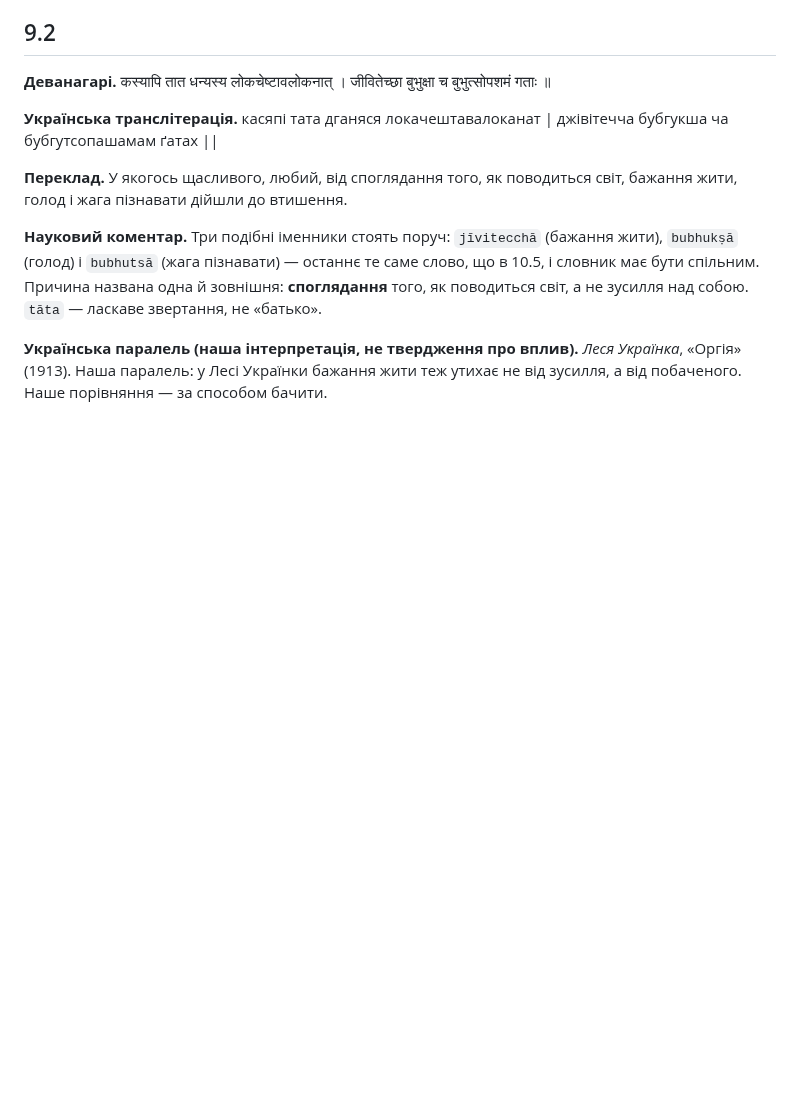
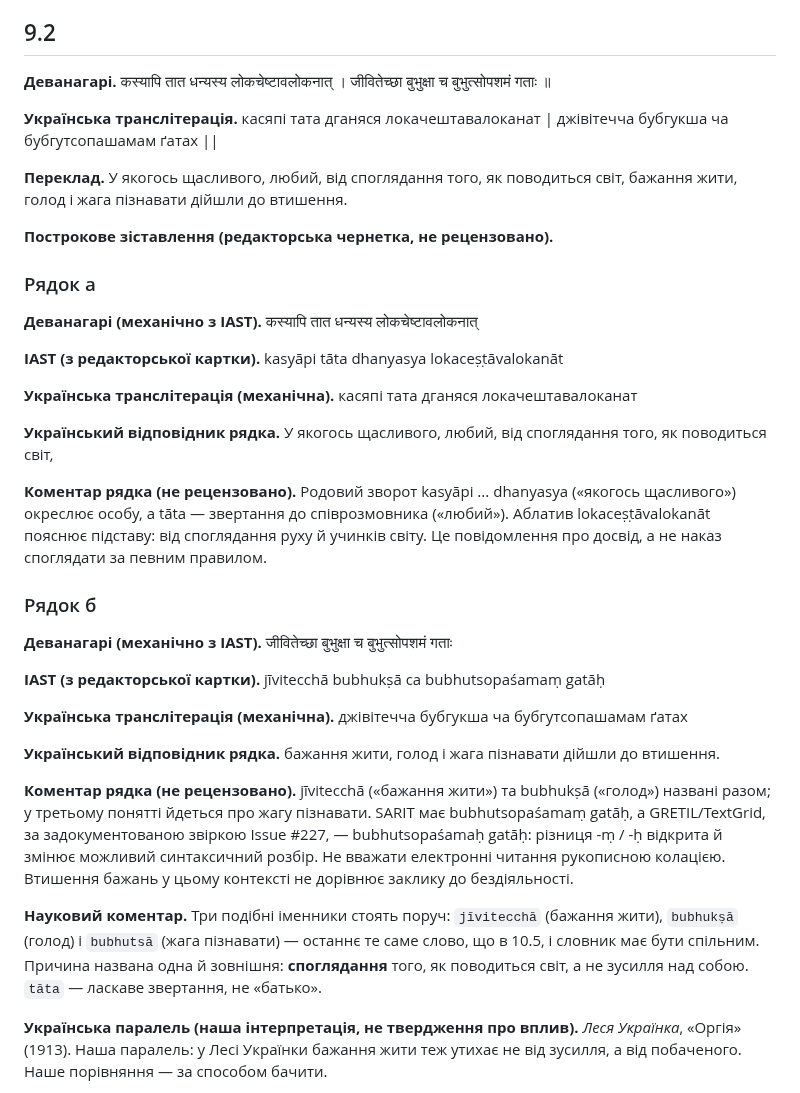
Before and after one commit to juv4uk/ukrainian-books, a Markdown page: books/ashtavakra-gita/rozdil-9-naukove.md, the part around the change. Drawn GitHub-style; blank space fills up the shorter version.

Commit message:
ГЕН-09: вивести деванагарі, український переклад і коментар для кожного рядка 9.2

```diff
--- a/books/ashtavakra-gita/rozdil-9-naukove.md
+++ b/books/ashtavakra-gita/rozdil-9-naukove.md
@@ -66,6 +66,32 @@
 **Українська транслітерація.** касяпі тата дганяся локачештавалоканат | джівітечча бубгукша ча бубгутсопашамам ґатах ||
 
 **Переклад.** У якогось щасливого, любий, від споглядання того, як поводиться світ, бажання жити, голод і жага пізнавати дійшли до втишення.
+
+**Построкове зіставлення (редакторська чернетка, не рецензовано).**
+
+### Рядок а
+
+**Деванагарі (механічно з IAST).** कस्यापि तात धन्यस्य लोकचेष्टावलोकनात्
+
+**IAST (з редакторської картки).** kasyāpi tāta dhanyasya lokaceṣṭāvalokanāt
+
+**Українська транслітерація (механічна).** касяпі тата дганяся локачештавалоканат
+
+**Український відповідник рядка.** У якогось щасливого, любий, від споглядання того, як поводиться світ,
+
+**Коментар рядка (не рецензовано).** Родовий зворот kasyāpi ... dhanyasya («якогось щасливого») окреслює особу, а tāta — звертання до співрозмовника («любий»). Аблатив lokaceṣṭāvalokanāt пояснює підставу: від споглядання руху й учинків світу. Це повідомлення про досвід, а не наказ споглядати за певним правилом.
+
+### Рядок б
+
+**Деванагарі (механічно з IAST).** जीवितेच्छा बुभुक्षा च बुभुत्सोपशमं गताः
+
+**IAST (з редакторської картки).** jīvitecchā bubhukṣā ca bubhutsopaśamaṃ gatāḥ
+
+**Українська транслітерація (механічна).** джівітечча бубгукша ча бубгутсопашамам ґатах
+
+**Український відповідник рядка.** бажання жити, голод і жага пізнавати дійшли до втишення.
+
+**Коментар рядка (не рецензовано).** jīvitecchā («бажання жити») та bubhukṣā («голод») названі разом; у третьому понятті йдеться про жагу пізнавати. SARIT має bubhutsopaśamaṃ gatāḥ, а GRETIL/TextGrid, за задокументованою звіркою Issue #227, — bubhutsopaśamaḥ gatāḥ: різниця -ṃ / -ḥ відкрита й змінює можливий синтаксичний розбір. Не вважати електронні читання рукописною колацією. Втишення бажань у цьому контексті не дорівнює заклику до бездіяльності.
 
 **Науковий коментар.** Три подібні іменники стоять поруч: `jīvitecchā` (бажання жити), `bubhukṣā` (голод) і `bubhutsā` (жага пізнавати) — останнє те саме слово, що в 10.5, і словник має бути спільним. Причина названа одна й зовнішня: **споглядання** того, як поводиться світ, а не зусилля над собою. `tāta` — ласкаве звертання, не «батько».
 
```
